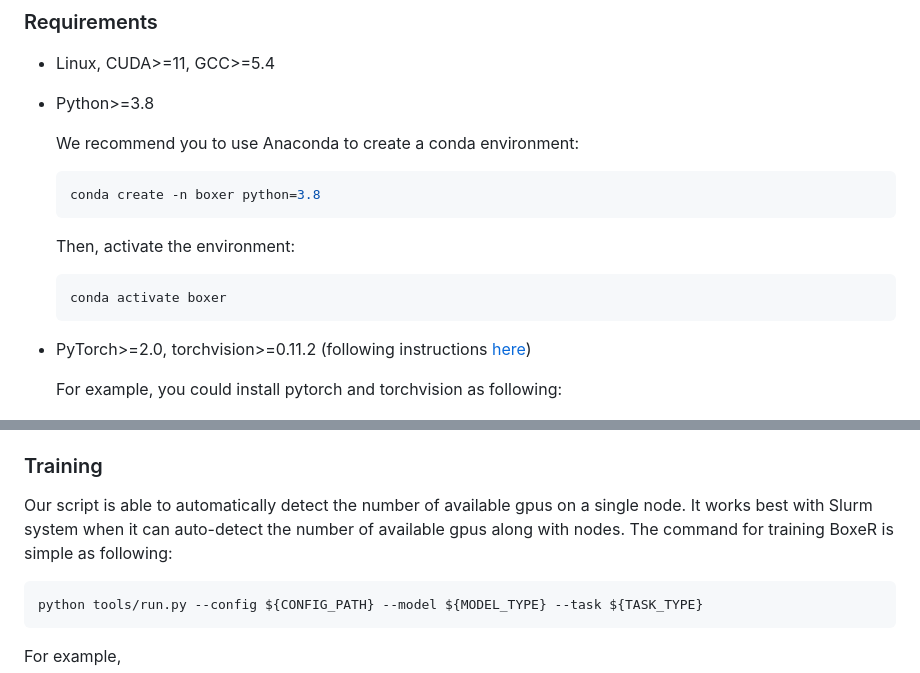
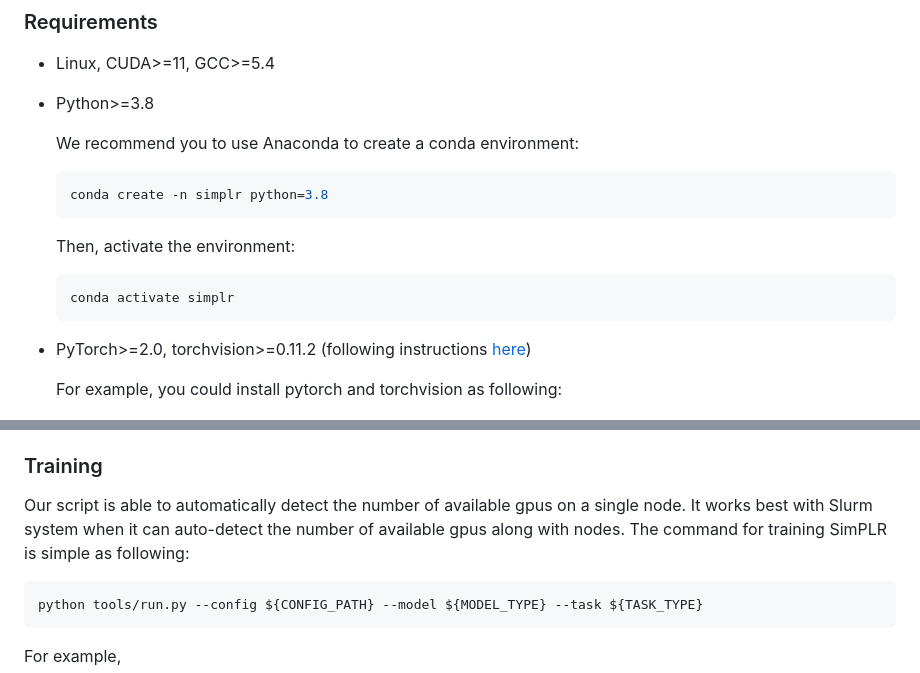
Before and after one commit to kienduynguyen/SimPLR, a Markdown page: README.md, 2 parts joined by grey strips. Rendered like a GitHub page.

Commit message:
Fix minor typo

````diff
--- a/README.md
+++ b/README.md
@@ -41,11 +41,11 @@ If you find SimPLR useful in your research, please consider citing:
 
     We recommend you to use Anaconda to create a conda environment:
     ```bash
-    conda create -n boxer python=3.8
+    conda create -n simplr python=3.8
     ```
     Then, activate the environment:
     ```bash
-    conda activate boxer
+    conda activate simplr
     ```
 
 * PyTorch>=2.0, torchvision>=0.11.2 (following instructions [here](https://pytorch.org/))
@@ -89,7 +89,7 @@
 ### Training
 Our script is able to automatically detect the number of available gpus on a single node.
 It works best with Slurm system when it can auto-detect the number of available gpus along with nodes.
-The command for training BoxeR is simple as following:
+The command for training SimPLR is simple as following:
 
 ```bash
 python tools/run.py --config ${CONFIG_PATH} --model ${MODEL_TYPE} --task ${TASK_TYPE}
````
